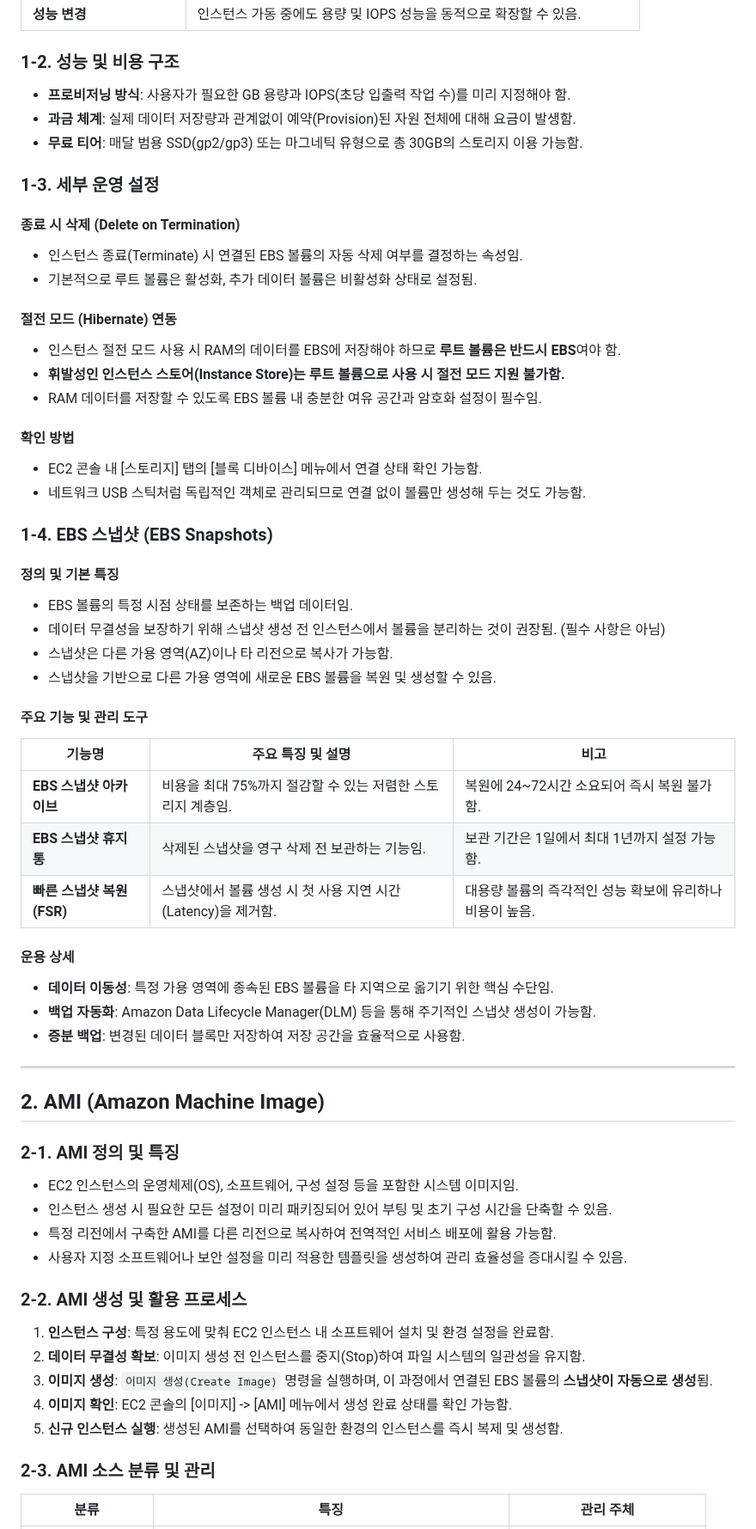
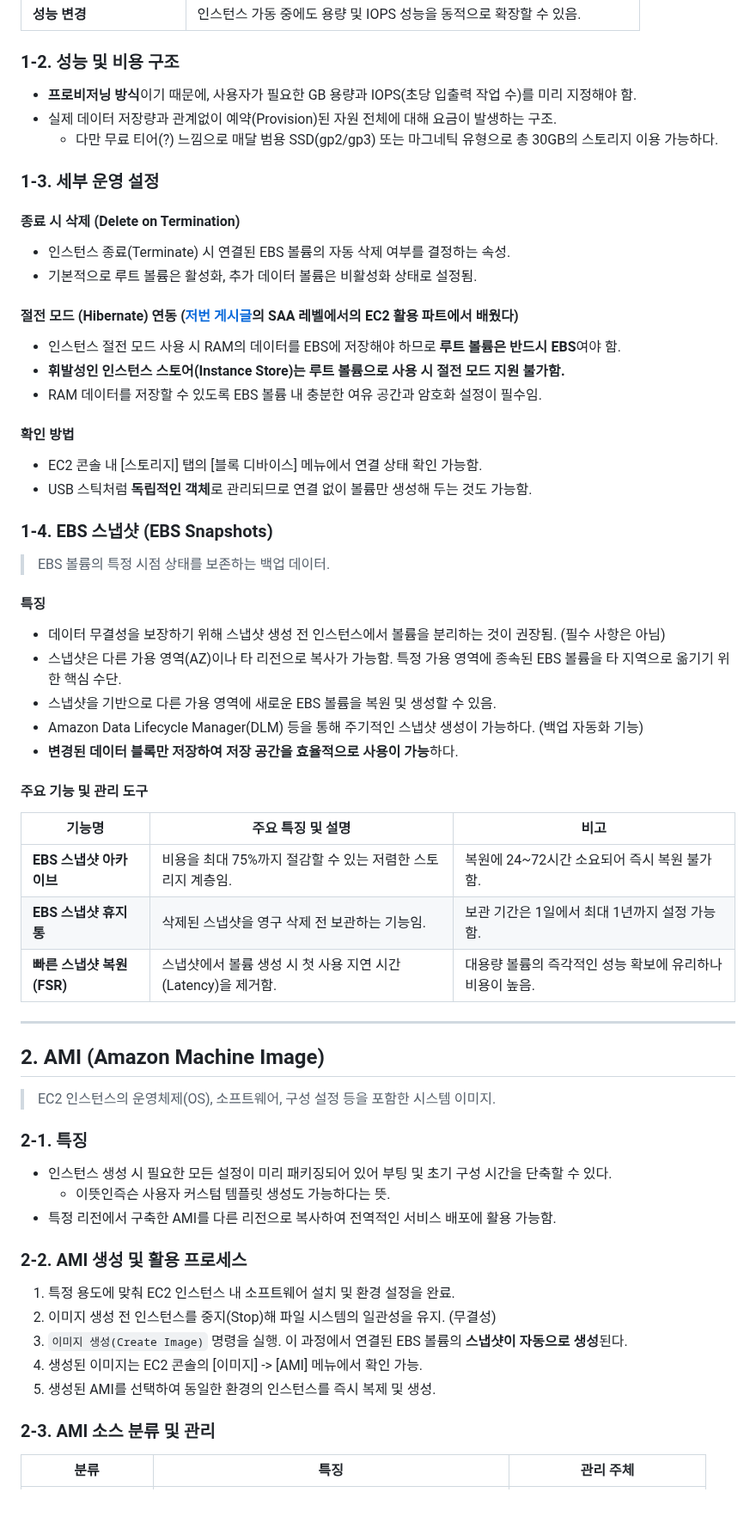
Before and after one commit to prgmd/prgmd_blog, a Markdown page: files/20250724-S3 심화 설정 및 CloudFront CDN.md, the part around one of its changes. Shown at 86% size. Rendered like a GitHub page; blank space fills up the shorter version.

Commit message:
Update Posts “20250724-S3 심화 설정 및 CloudFront CDN”

```diff
--- a/files/20250724-S3 심화 설정 및 CloudFront CDN.md
+++ b/files/20250724-S3 심화 설정 및 CloudFront CDN.md
@@ -21,19 +21,17 @@ subCategory: AWS
 
 ### 1-2. 성능 및 비용 구조
 
-* **프로비저닝 방식**: 사용자가 필요한 GB 용량과 IOPS(초당 입출력 작업 수)를 미리 지정해야 함.
-* **과금 체계**: 실제 데이터 저장량과 관계없이 예약(Provision)된 자원 전체에 대해 요금이 발생함.
-* **무료 티어**: 매달 범용 SSD(gp2/gp3) 또는 마그네틱 유형으로 총 30GB의 스토리지 이용 가능함.
+* **프로비저닝 방식**이기 때문에, 사용자가 필요한 GB 용량과 IOPS(초당 입출력 작업 수)를 미리 지정해야 함.
+* 실제 데이터 저장량과 관계없이 예약(Provision)된 자원 전체에 대해 요금이 발생하는 구조.
+  * 다만 무료 티어(?) 느낌으로 매달 범용 SSD(gp2/gp3) 또는 마그네틱 유형으로 총 30GB의 스토리지 이용 가능하다.
 
 ### 1-3. 세부 운영 설정
 
 #### 종료 시 삭제 (Delete on Termination)
-
-* 인스턴스 종료(Terminate) 시 연결된 EBS 볼륨의 자동 삭제 여부를 결정하는 속성임.
+* 인스턴스 종료(Terminate) 시 연결된 EBS 볼륨의 자동 삭제 여부를 결정하는 속성.
 * 기본적으로 루트 볼륨은 활성화, 추가 데이터 볼륨은 비활성화 상태로 설정됨.
 
-#### 절전 모드 (Hibernate) 연동
-
+#### 절전 모드 (Hibernate) 연동 ([저번 게시글](https://prgmd-blog.vercel.app/#post/20250723-learning-aws-03)의 SAA 레벨에서의 EC2 활용 파트에서 배웠다)
 * 인스턴스 절전 모드 사용 시 RAM의 데이터를 EBS에 저장해야 하므로 **루트 볼륨은 반드시 EBS**여야 함.
 * **휘발성인 인스턴스 스토어(Instance Store)는 루트 볼륨으로 사용 시 절전 모드 지원 불가함.**
 * RAM 데이터를 저장할 수 있도록 EBS 볼륨 내 충분한 여유 공간과 암호화 설정이 필수임.
@@ -41,16 +39,17 @@ subCategory: AWS
 #### 확인 방법
 
 * EC2 콘솔 내 [스토리지] 탭의 [블록 디바이스] 메뉴에서 연결 상태 확인 가능함.
-* 네트워크 USB 스틱처럼 독립적인 객체로 관리되므로 연결 없이 볼륨만 생성해 두는 것도 가능함.
+* USB 스틱처럼 **독립적인 객체**로 관리되므로 연결 없이 볼륨만 생성해 두는 것도 가능함.
 
 ### 1-4. EBS 스냅샷 (EBS Snapshots)
+> EBS 볼륨의 특정 시점 상태를 보존하는 백업 데이터.
 
-#### 정의 및 기본 특징
-
-* EBS 볼륨의 특정 시점 상태를 보존하는 백업 데이터임.
+#### 특징
 * 데이터 무결성을 보장하기 위해 스냅샷 생성 전 인스턴스에서 볼륨을 분리하는 것이 권장됨. (필수 사항은 아님)
-* 스냅샷은 다른 가용 영역(AZ)이나 타 리전으로 복사가 가능함.
+* 스냅샷은 다른 가용 영역(AZ)이나 타 리전으로 복사가 가능함. 특정 가용 영역에 종속된 EBS 볼륨을 타 지역으로 옮기기 위한 핵심 수단.
 * 스냅샷을 기반으로 다른 가용 영역에 새로운 EBS 볼륨을 복원 및 생성할 수 있음.
+* Amazon Data Lifecycle Manager(DLM) 등을 통해 주기적인 스냅샷 생성이 가능하다. (백업 자동화 기능)
+* **변경된 데이터 블록만 저장하여 저장 공간을 효율적으로 사용이 가능**하다.
 
 #### 주요 기능 및 관리 도구
 
@@ -60,30 +59,23 @@ subCategory: AWS
 | **EBS 스냅샷 휴지통** | 삭제된 스냅샷을 영구 삭제 전 보관하는 기능임. | 보관 기간은 1일에서 최대 1년까지 설정 가능함. |
 | **빠른 스냅샷 복원(FSR)** | 스냅샷에서 볼륨 생성 시 첫 사용 지연 시간(Latency)을 제거함. | 대용량 볼륨의 즉각적인 성능 확보에 유리하나 비용이 높음. |
 
-#### 운용 상세
-
-* **데이터 이동성**: 특정 가용 영역에 종속된 EBS 볼륨을 타 지역으로 옮기기 위한 핵심 수단임.
-* **백업 자동화**: Amazon Data Lifecycle Manager(DLM) 등을 통해 주기적인 스냅샷 생성이 가능함.
-* **증분 백업**: 변경된 데이터 블록만 저장하여 저장 공간을 효율적으로 사용함.
-
 ---
 
 ## 2. AMI (Amazon Machine Image)
+> EC2 인스턴스의 운영체제(OS), 소프트웨어, 구성 설정 등을 포함한 시스템 이미지.
 
-### 2-1. AMI 정의 및 특징
-
-* EC2 인스턴스의 운영체제(OS), 소프트웨어, 구성 설정 등을 포함한 시스템 이미지임.
-* 인스턴스 생성 시 필요한 모든 설정이 미리 패키징되어 있어 부팅 및 초기 구성 시간을 단축할 수 있음.
+### 2-1. 특징
+* 인스턴스 생성 시 필요한 모든 설정이 미리 패키징되어 있어 부팅 및 초기 구성 시간을 단축할 수 있다.
+  * 이뜻인즉슨 사용자 커스텀 템플릿 생성도 가능하다는 뜻.
 * 특정 리전에서 구축한 AMI를 다른 리전으로 복사하여 전역적인 서비스 배포에 활용 가능함.
-* 사용자 지정 소프트웨어나 보안 설정을 미리 적용한 템플릿을 생성하여 관리 효율성을 증대시킬 수 있음.
 
 ### 2-2. AMI 생성 및 활용 프로세스
 
-1. **인스턴스 구성**: 특정 용도에 맞춰 EC2 인스턴스 내 소프트웨어 설치 및 환경 설정을 완료함.
-2. **데이터 무결성 확보**: 이미지 생성 전 인스턴스를 중지(Stop)하여 파일 시스템의 일관성을 유지함.
-3. **이미지 생성**: `이미지 생성(Create Image)` 명령을 실행하며, 이 과정에서 연결된 EBS 볼륨의 **스냅샷이 자동으로 생성**됨.
-4. **이미지 확인**: EC2 콘솔의 [이미지] -> [AMI] 메뉴에서 생성 완료 상태를 확인 가능함.
-5. **신규 인스턴스 실행**: 생성된 AMI를 선택하여 동일한 환경의 인스턴스를 즉시 복제 및 생성함.
+1. 특정 용도에 맞춰 EC2 인스턴스 내 소프트웨어 설치 및 환경 설정을 완료.
+2. 이미지 생성 전 인스턴스를 중지(Stop)해 파일 시스템의 일관성을 유지. (무결성)
+3. `이미지 생성(Create Image)` 명령을 실행. 이 과정에서 연결된 EBS 볼륨의 **스냅샷이 자동으로 생성**된다.
+4. 생성된 이미지는 EC2 콘솔의 [이미지] -> [AMI] 메뉴에서 확인 가능.
+5. 생성된 AMI를 선택하여 동일한 환경의 인스턴스를 즉시 복제 및 생성.
 
 ### 2-3. AMI 소스 분류 및 관리
 
```
Also changed, not shown: other parts of files/20250724-S3 심화 설정 및 CloudFront CDN.md (+2 -1 lines).
